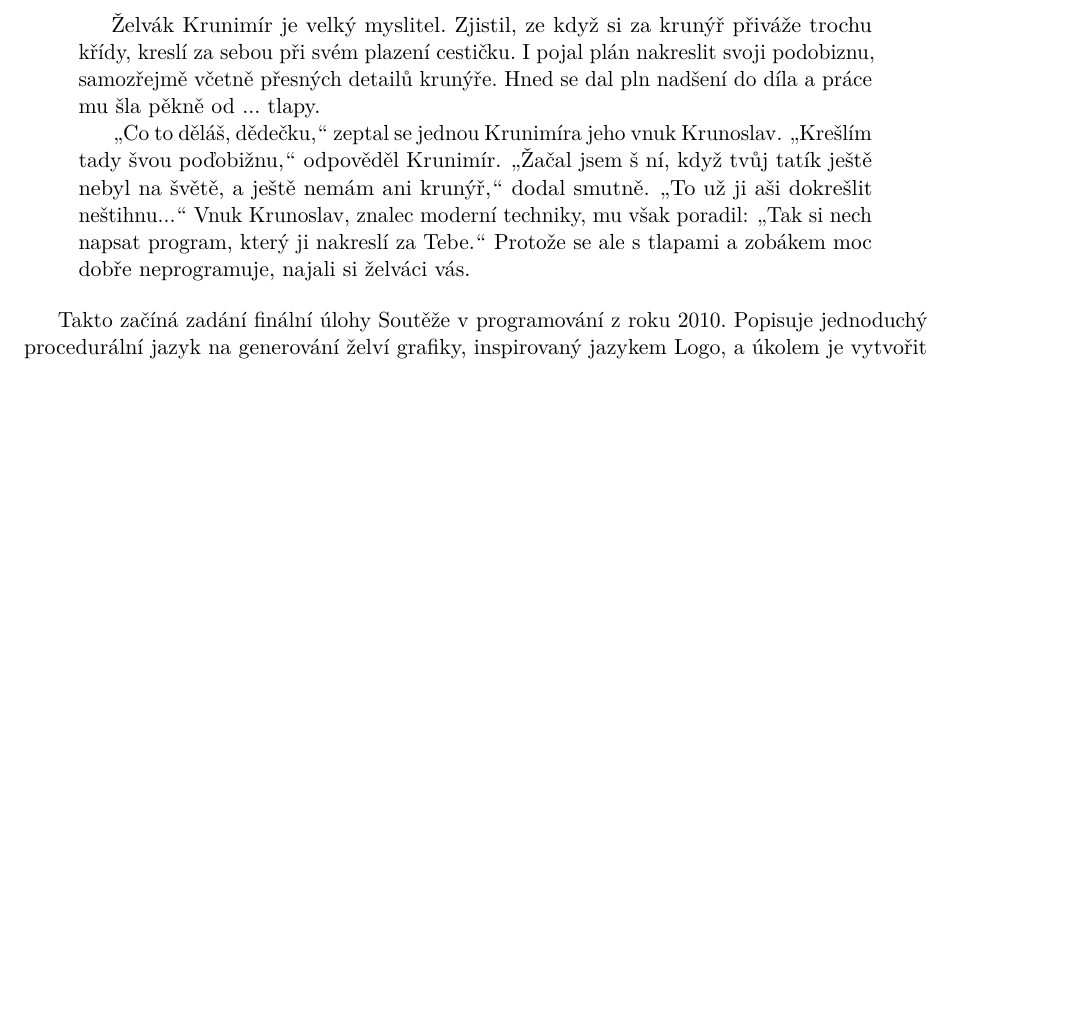
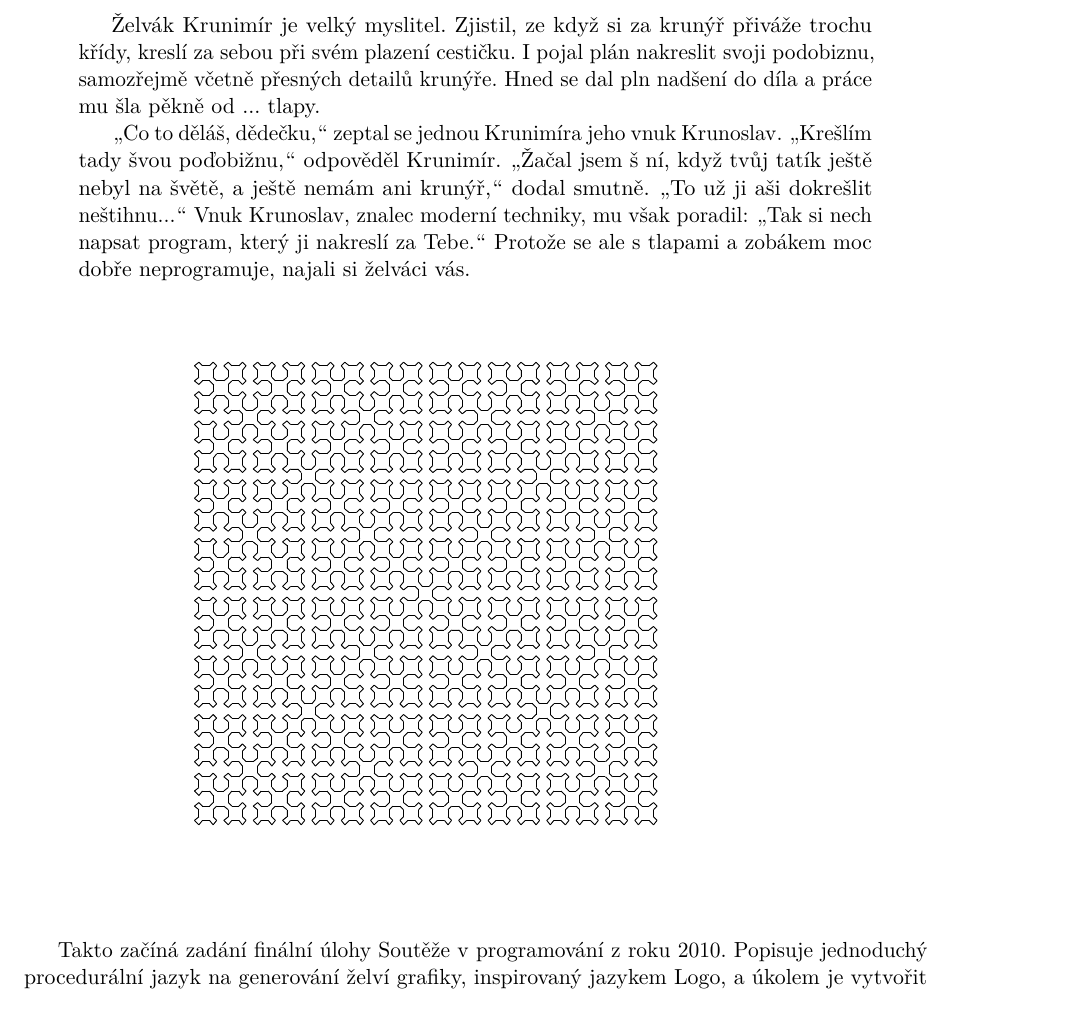
Before and after one commit to honzasp/funsp, a LaTeX document (paper.tex, which reads tex/krunimir.tex): part of page 3 of 5 before the commit and part of page 3 of 6 after it, cut so that both start at the same text, the shorter picture padded with empty space. Compiled offline with pdfLaTeX.

Commit message:
Try adding some graphics

```diff
--- a/paper.tex
+++ b/paper.tex
@@ -12,6 +12,7 @@
 \usepackage{syntax}
 \usepackage{at}
 \usepackage{makeidx}
+\usepackage{graphicx}
 
 \lstloadlanguages{Haskell}
 \lstnewenvironment{code}
--- a/tex/krunimir.tex
+++ b/tex/krunimir.tex
@@ -14,6 +14,8 @@ už ji aši dokrešlit neštihnu...}  Vnuk Krunoslav, znalec moderní techniky,
 však poradil: \uv{Tak si nech napsat program, který ji nakreslí za Tebe.}
 Protože se ale s tlapami a zobákem moc dobře neprogramuje, najali si želváci
 vás.
+
+\includegraphics[width=11cm]{img/sierpinski}
 
 \end{quotation}
 
```
Also changed, not shown: Makefile, img/sierpinski.pdf (added).
